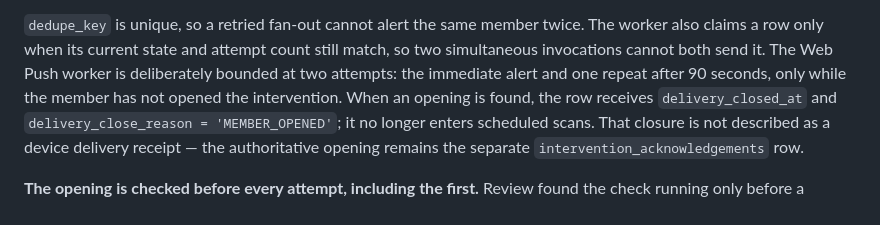
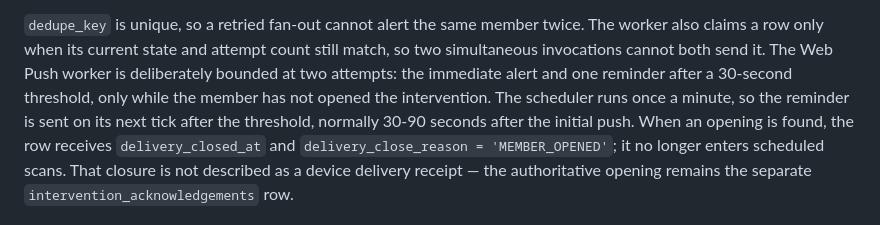
Before and after one commit to Dado211207/dvd-tivat-app, a Markdown page: docs/DATABASE.md, the part around the change. GitHub-like rendering.

Commit message:
feat(push): shorten unanswered callout reminder to 30s

```diff
--- a/docs/DATABASE.md
+++ b/docs/DATABASE.md
@@ -573,8 +573,10 @@ it is separate from a device receipt, a human opening and a human answer.
 `dedupe_key` is unique, so a retried fan-out cannot alert the same member twice.
 The worker also claims a row only when its current state and attempt count still
 match, so two simultaneous invocations cannot both send it. The Web Push worker
-is deliberately bounded at two attempts: the immediate alert and one repeat
-after 90 seconds, only while the member has not opened the intervention.
+is deliberately bounded at two attempts: the immediate alert and one reminder
+after a 30-second threshold, only while the member has not opened the
+intervention. The scheduler runs once a minute, so the reminder is sent on its
+next tick after the threshold, normally 30-90 seconds after the initial push.
 When an opening is found, the row receives `delivery_closed_at` and
 `delivery_close_reason = 'MEMBER_OPENED'`; it no longer enters scheduled scans.
 That closure is not described as a device delivery receipt — the authoritative
```
